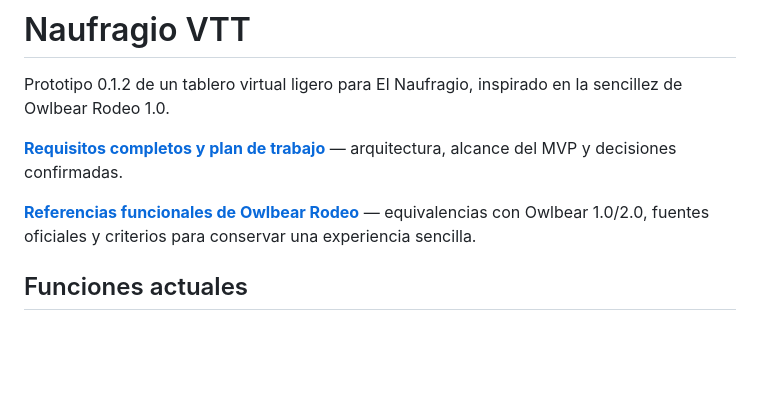
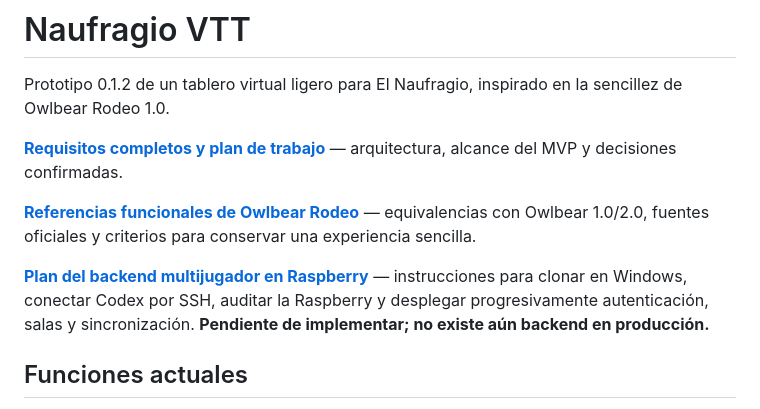
Before and after one commit to naufragio-rolero/vtt-naufragio, a Markdown page: README.md, the part around the change. Drawn GitHub-style; blank space fills up the shorter version.

Commit message:
docs(vtt): plan completo de backend Raspberry y arranque desde Codex SSH

```diff
--- a/README.md
+++ b/README.md
@@ -5,6 +5,8 @@ Prototipo 0.1.2 de un tablero virtual ligero para El Naufragio, inspirado en la
 **[Requisitos completos y plan de trabajo](docs/REQUISITOS.md)** — arquitectura, alcance del MVP y decisiones confirmadas.
 
 **[Referencias funcionales de Owlbear Rodeo](docs/REFERENCIAS-OWLBEAR.md)** — equivalencias con Owlbear 1.0/2.0, fuentes oficiales y criterios para conservar una experiencia sencilla.
+
+**[Plan del backend multijugador en Raspberry](docs/BACKEND-RASPBERRY.md)** — instrucciones para clonar en Windows, conectar Codex por SSH, auditar la Raspberry y desplegar progresivamente autenticación, salas y sincronización. **Pendiente de implementar; no existe aún backend en producción.**
 
 ## Funciones actuales
 
```
Also changed, not shown: docs/BACKEND-RASPBERRY.md (added, +307 -0 lines).
